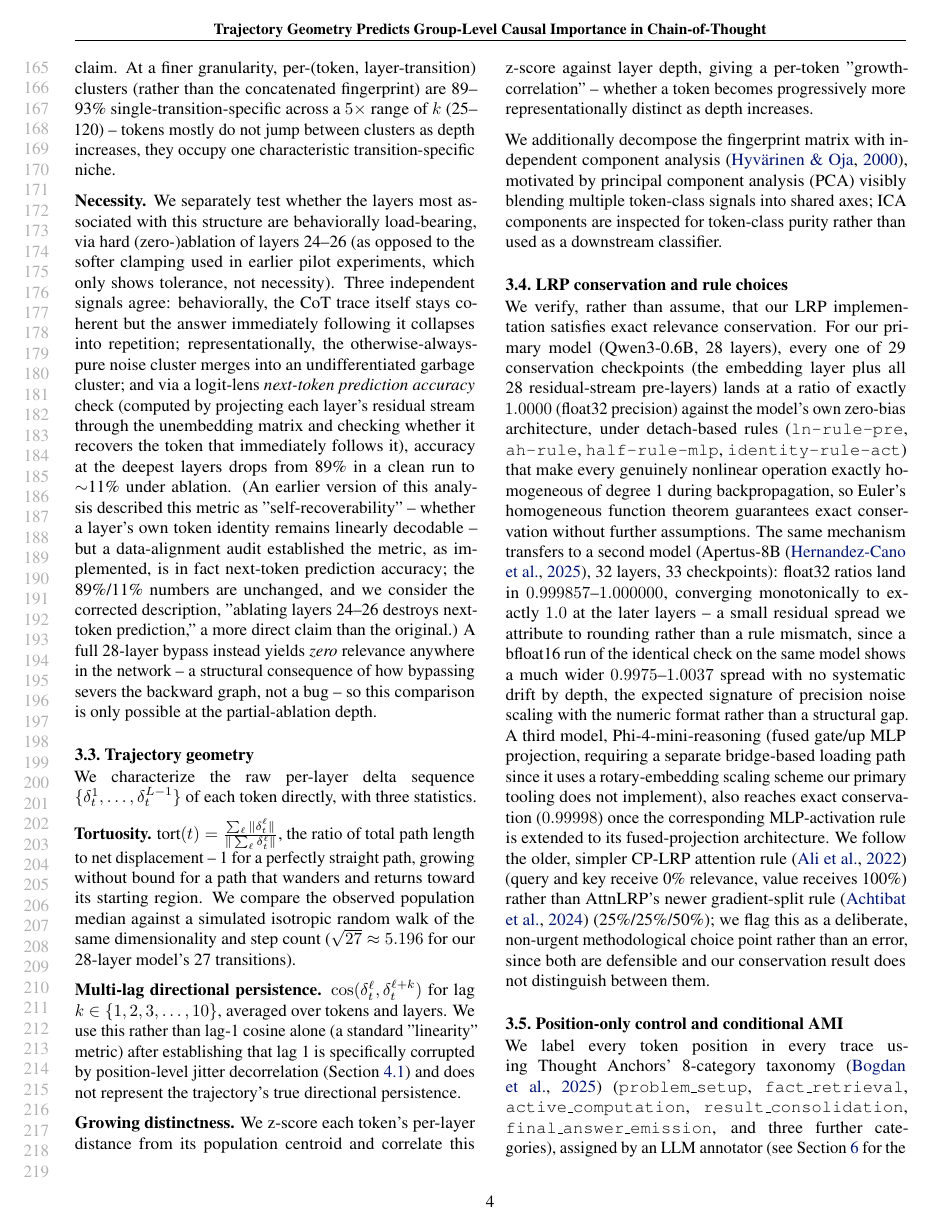
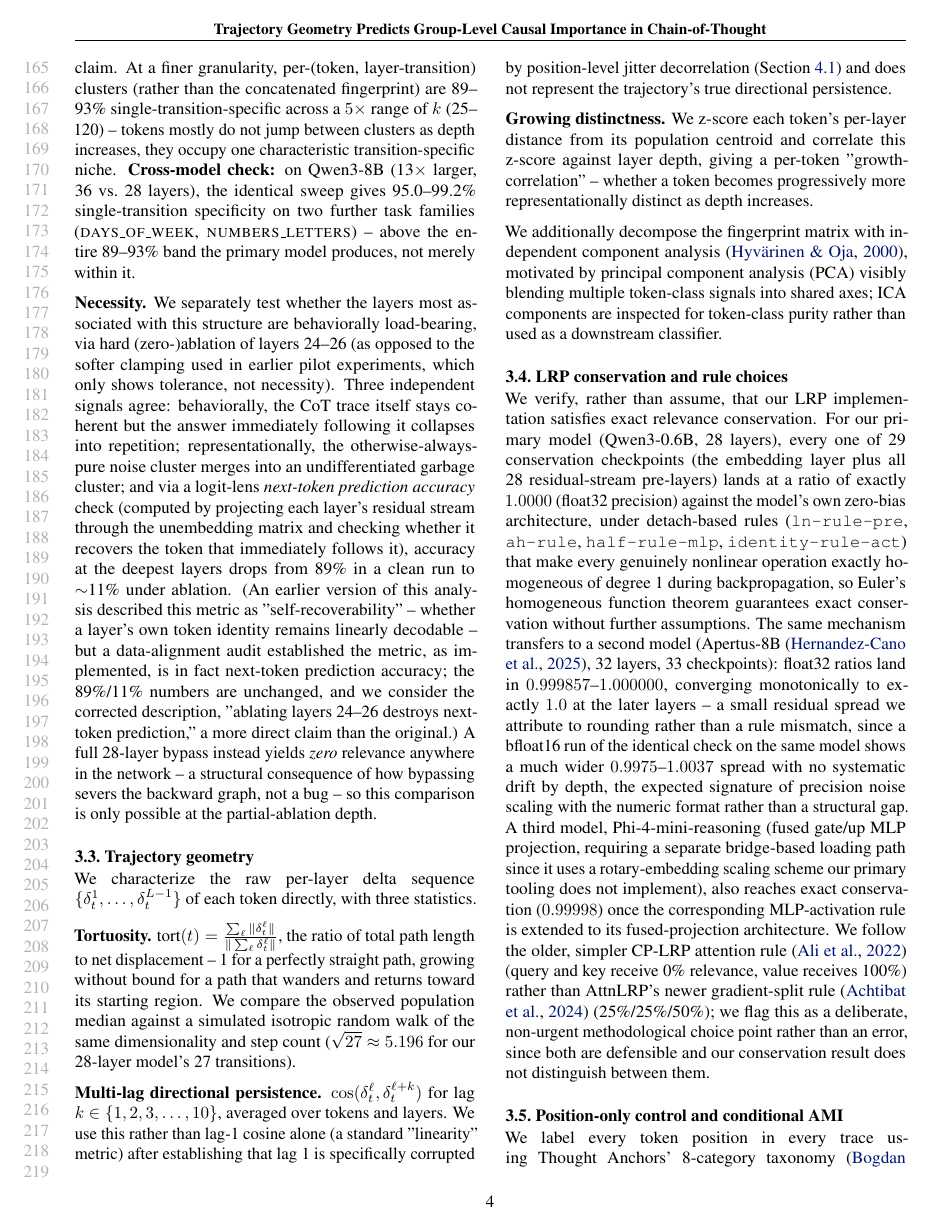
Before and after one commit to alevas/layer-fingerprints, a LaTeX paper (paper.tex): page 4 of 12. Compiled offline with pdfLaTeX.

Commit message:
Add Qwen3-8B cross-model check to the 89%-layer-locked finding
95.0-99.2% single-transition specificity on days_of_week/numbers_letters
(Qwen3-8B), above the entire 89-93% Qwen3-0.6B band -- a genuine positive
second-model replication of this headline finding, verified today
(job_submittion_step14_ksweep.sh + new layer_locked_fraction.py).

Co-Authored-By: Claude Sonnet 5 <noreply@anthropic.com>
Claude-Session: https://claude.ai/code/session_01Qo2tAahhaGngJattJLnW22

```diff
--- a/paper.tex
+++ b/paper.tex
@@ -324,7 +324,11 @@ retraction explicitly rather than silently dropping the earlier claim. At a fine
 granularity, per-(token, layer-transition) clusters (rather than the concatenated
 fingerprint) are 89--93\% single-transition-specific across a $5\times$ range of $k$
 (25--120) -- tokens mostly do not jump between clusters as depth increases, they occupy
-one characteristic transition-specific niche.
+one characteristic transition-specific niche. \textbf{Cross-model check:} on Qwen3-8B
+(13$\times$ larger, 36 vs.\ 28 layers), the identical sweep gives 95.0--99.2\%
+single-transition specificity on two further task families (\textsc{days\_of\_week},
+\textsc{numbers\_letters}) -- above the entire 89--93\% band the primary model produces,
+not merely within it.
 
 \textbf{Necessity.} We separately test whether the layers most associated with this
 structure are behaviorally load-bearing, via hard (zero-)ablation of layers 24--26 (as
```
